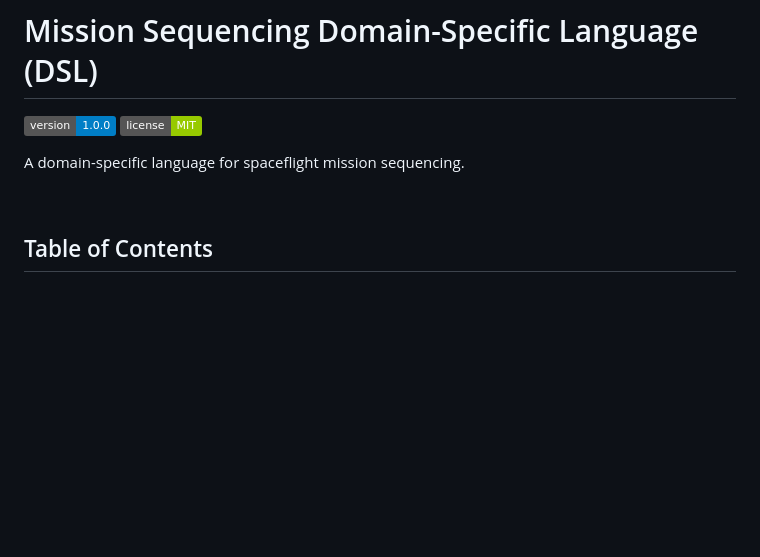
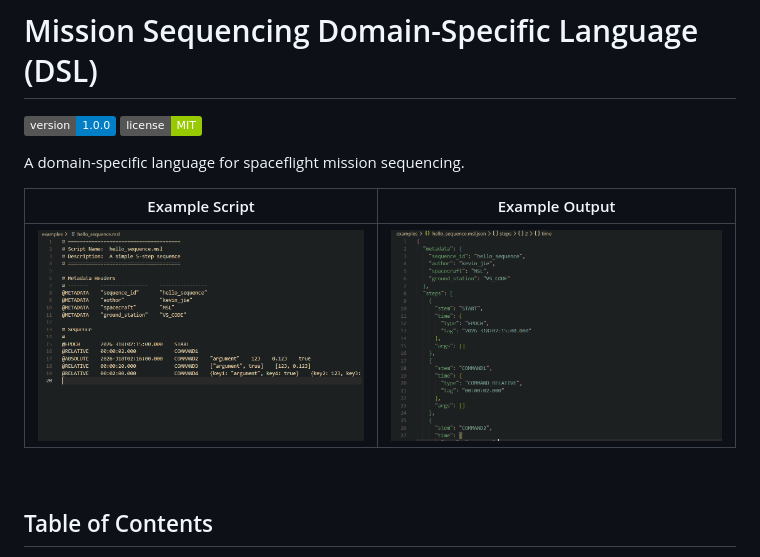
Before and after one commit to kevinn-jie/mission-sequencing-dsl, a Markdown page: README.md, the part around one of its changes. Drawn GitHub-style; pictures changed too: examples/example_output.png (added), examples/example_script.png (added); badges without logos; blank space fills up the shorter version.

Commit message:
docs(readme): update README

```diff
--- a/README.md
+++ b/README.md
@@ -4,6 +4,10 @@
 ![License](https://img.shields.io/badge/license-MIT-green)
 
 A domain-specific language for spaceflight mission sequencing.
+
+| Example Script | Example Output |
+| --- | --- |
+| ![Example script](examples/example_script.png) | ![Example output](examples/example_output.png) |
 
 
 
```
Also changed, not shown: other parts of README.md (+4 -4 lines).
